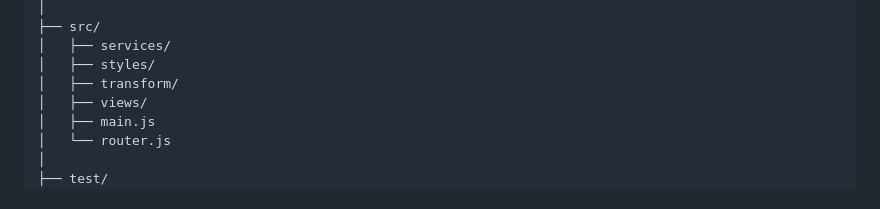
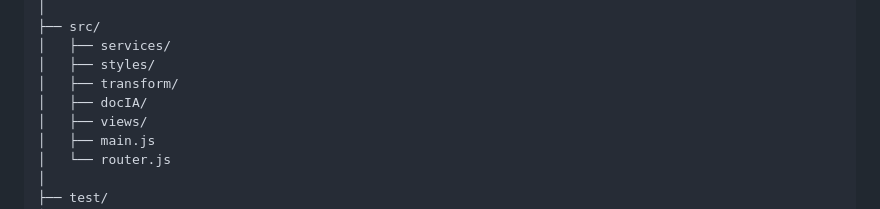
Before and after one commit to cesarmanzano1/ProyectoM3_MANZANO-CESAR-LUIS, a Markdown page: README.md, the part around the change. Rendered like a GitHub page.

Commit message:
agregando carpeta doc

```diff
--- a/README.md
+++ b/README.md
@@ -277,6 +277,7 @@ PROYECTOM3_MANZANO-CESAR-LUIS/
 │   ├── services/
 │   ├── styles/
 │   ├── transform/
+│   ├── docIA/
 │   ├── views/
 │   ├── main.js
 │   └── router.js
```
